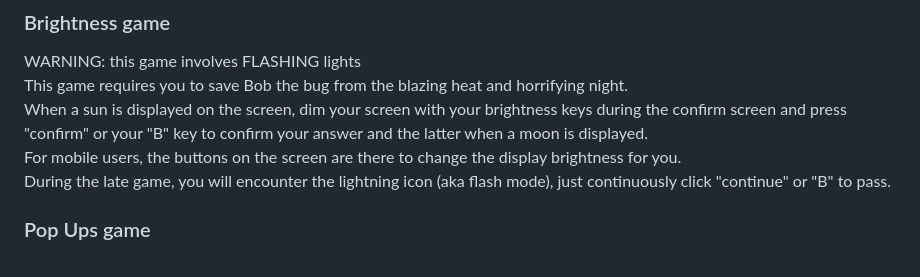
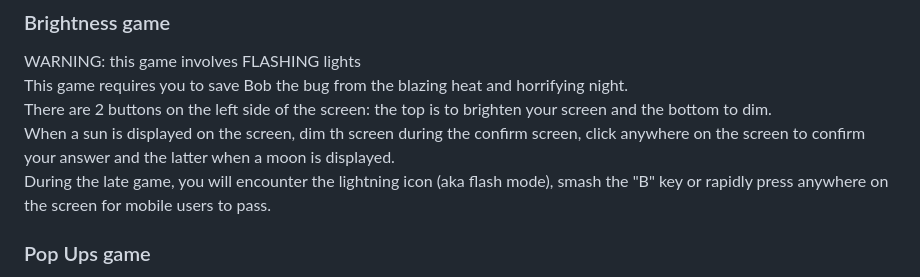
Before and after one commit to A5troGaze/CITS3403_Group_Project, a Markdown page: README.md, the part around the change. GitHub-like rendering.

Commit message:
updated the readme with the new brightnessBug instructions

```diff
--- a/README.md
+++ b/README.md
@@ -116,9 +116,9 @@ Answer: Reach the right-most spot 4 times in a row, then for the 5th time the do
 ### Brightness game
 WARNING: this game involves FLASHING lights \
 This game requires you to save Bob the bug from the blazing heat and horrifying night. \
-When a sun is displayed on the screen, dim your screen with your brightness keys during the confirm screen and press "confirm" or your "B" key to confirm your answer and the latter when a moon is displayed. \
-For mobile users, the buttons on the screen are there to change the display brightness for you. \
-During the late game, you will encounter the lightning icon (aka flash mode), just continuously click "continue" or "B" to pass.
+There are 2 buttons on the left side of the screen: the top is to brighten your screen and the bottom to dim. \
+When a sun is displayed on the screen, dim th screen during the confirm screen, click anywhere on the screen to confirm your answer and the latter when a moon is displayed. \
+During the late game, you will encounter the lightning icon (aka flash mode), smash the "B" key or rapidly press anywhere on the screen for mobile users to pass.
 
 ### Pop Ups game
 NOTE: There are two final resolutions for this level.
```
